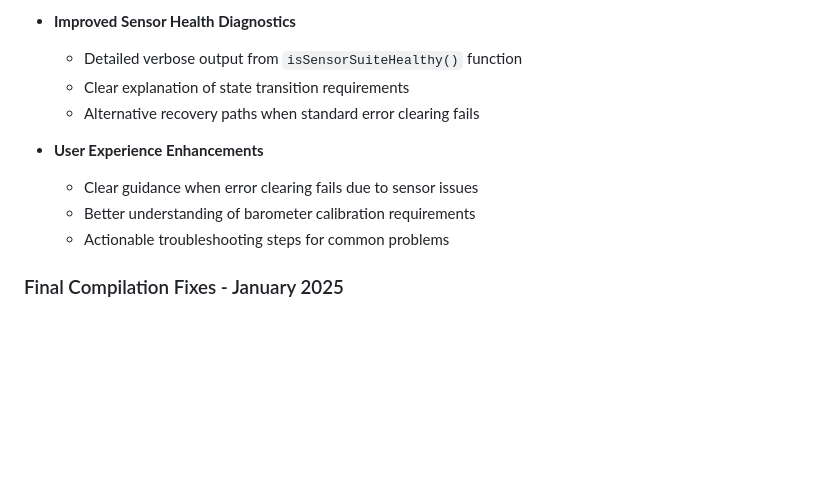
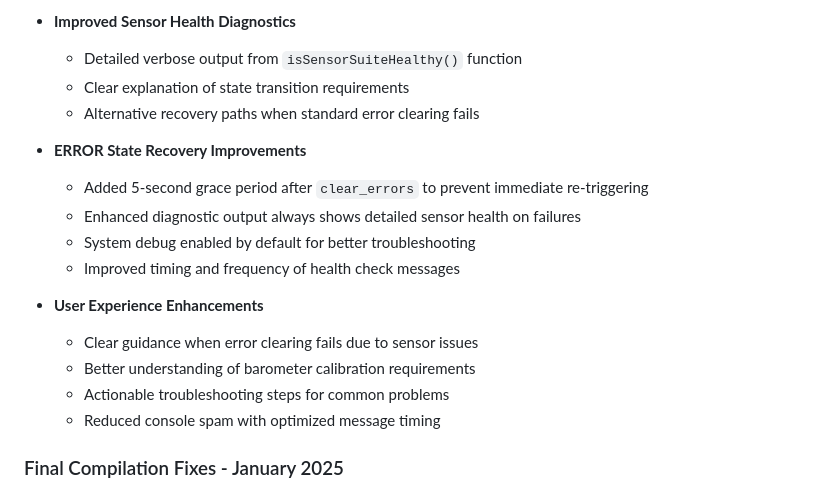
Before and after one commit to madmonkey71/TripleT-Flight-Firmware, a Markdown page: README.md, the part around the change. Drawn GitHub-style; blank space fills up the shorter version.

Commit message:
Update documentation with ERROR state recovery improvements

```diff
--- a/README.md
+++ b/README.md
@@ -281,10 +281,17 @@ For issues, questions, or contributions, please use the GitHub repository's issu
   - Clear explanation of state transition requirements
   - Alternative recovery paths when standard error clearing fails
 
+- **ERROR State Recovery Improvements**
+  - Added 5-second grace period after `clear_errors` to prevent immediate re-triggering
+  - Enhanced diagnostic output always shows detailed sensor health on failures
+  - System debug enabled by default for better troubleshooting
+  - Improved timing and frequency of health check messages
+
 - **User Experience Enhancements**
   - Clear guidance when error clearing fails due to sensor issues
   - Better understanding of barometer calibration requirements
   - Actionable troubleshooting steps for common problems
+  - Reduced console spam with optimized message timing
 
 ### Final Compilation Fixes - January 2025
 - **Fixed duplicate variable definitions** in `TripleT_Flight_Firmware.cpp`
```
